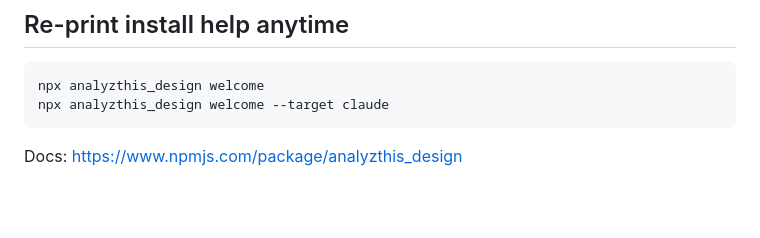
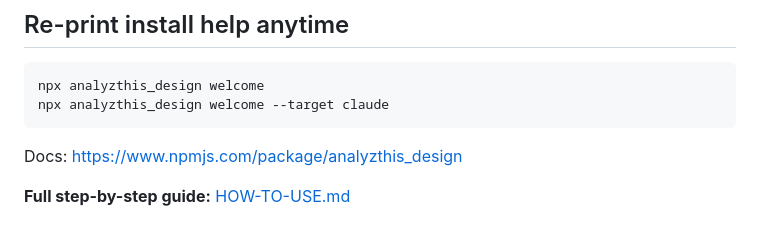
Before and after one commit to joshirishi/analyzthis_design, a Markdown page: skills/getting-started/SKILL.md, the part around the change. Drawn GitHub-style; blank space fills up the shorter version.

````diff
--- a/skills/getting-started/SKILL.md
+++ b/skills/getting-started/SKILL.md
@@ -134,3 +134,5 @@ npx analyzthis_design welcome --target claude
 ```
 
 Docs: https://www.npmjs.com/package/analyzthis_design
+
+**Full step-by-step guide:** [HOW-TO-USE.md](https://github.com/rishikeshjoshi/analyzthis_design/blob/main/HOW-TO-USE.md)
````
Also changed, not shown: HOW-TO-USE.md (added, +406 -0 lines), README.md (+2 -2 lines).
